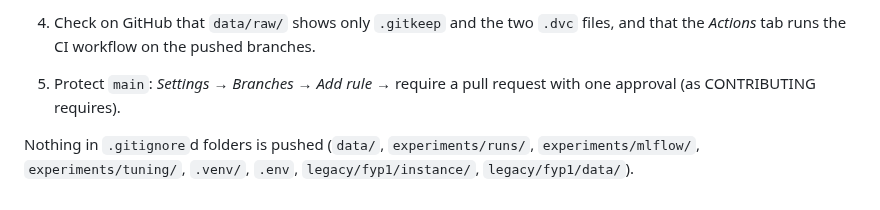
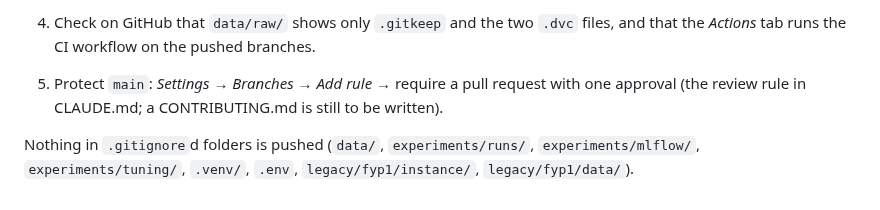
Before and after one commit to Aziz-ahmad555/vaultic-fraud-detection, a Markdown page: docs/PUSH.md, the part around the change. GitHub-like rendering.

Commit message:
PUSH.md: the review rule comes from CLAUDE.md (no CONTRIBUTING.md yet)
Co-Authored-By: Claude Opus 5.5 <noreply@anthropic.com>

```diff
--- a/docs/PUSH.md
+++ b/docs/PUSH.md
@@ -52,7 +52,7 @@ The GitHub CLI is not installed here, so the steps use the website (or install t
 4. Check on GitHub that `data/raw/` shows only `.gitkeep` and the two `.dvc` files, and that
    the *Actions* tab runs the CI workflow on the pushed branches.
 5. Protect `main`: *Settings → Branches → Add rule* → require a pull request with one approval
-   (as CONTRIBUTING requires).
+   (the review rule in CLAUDE.md; a CONTRIBUTING.md is still to be written).
 
 Nothing in `.gitignore`d folders is pushed (`data/`, `experiments/runs/`, `experiments/mlflow/`,
 `experiments/tuning/`, `.venv/`, `.env`, `legacy/fyp1/instance/`, `legacy/fyp1/data/`).
```
